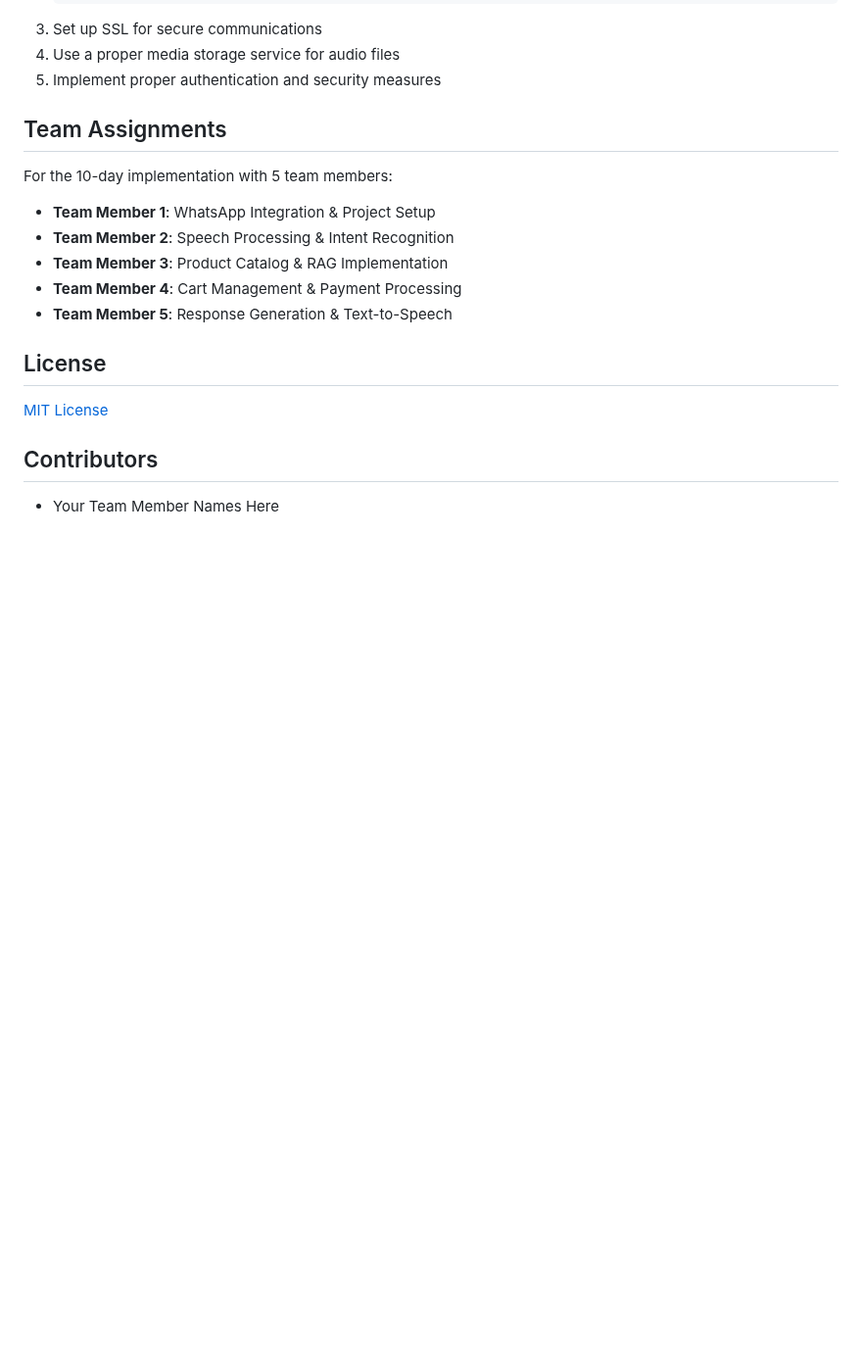
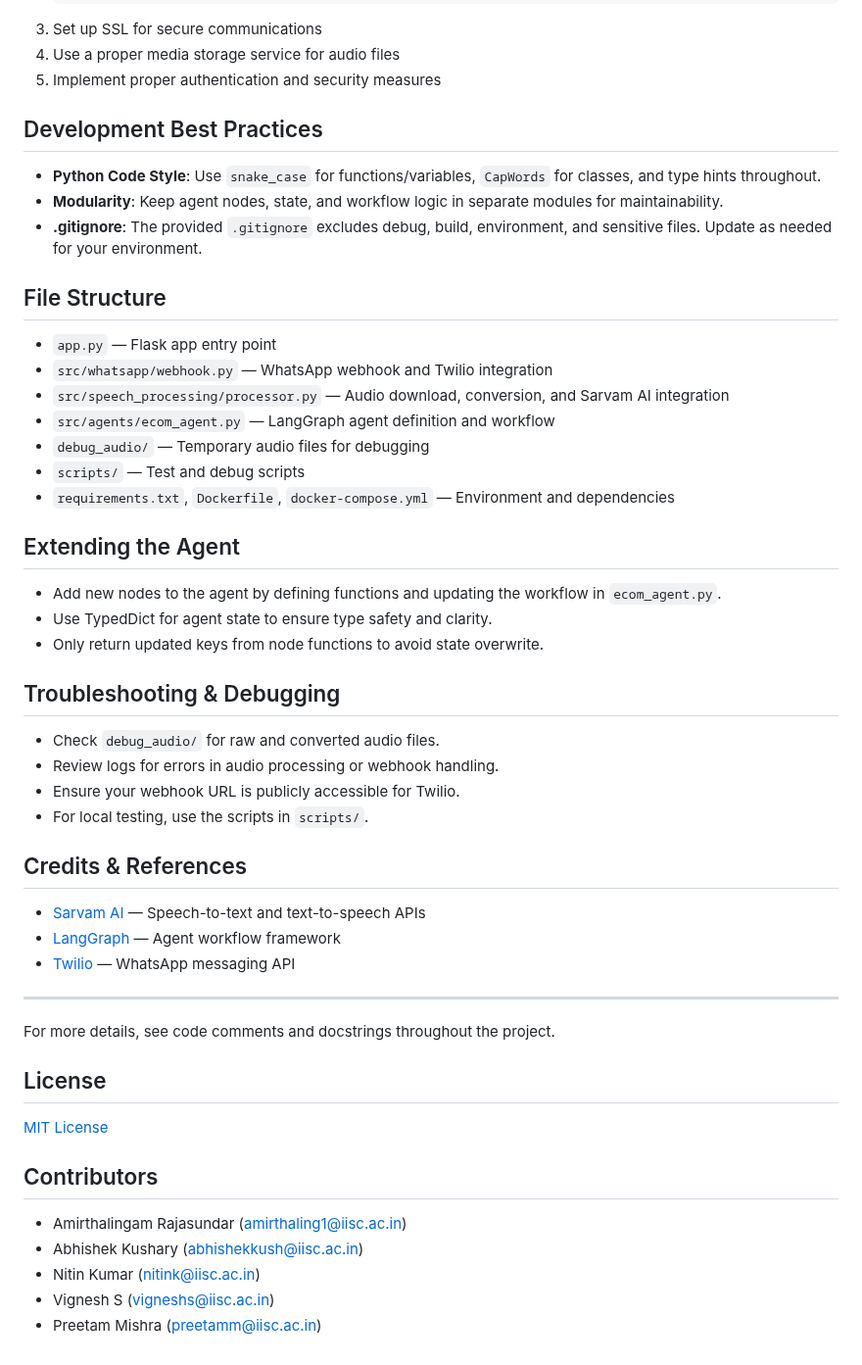
Before and after one commit to amirthalingamrajasundar/IndicCommerce, a Markdown page: README.md, the part around one of its changes. Shown at 98% size. Drawn GitHub-style; blank space fills up the shorter version.

```diff
--- a/README.md
+++ b/README.md
@@ -178,15 +180,38 @@ For production deployment:
 4. Use a proper media storage service for audio files
 5. Implement proper authentication and security measures
 
-## Team Assignments
+## Development Best Practices
+- **Python Code Style**: Use `snake_case` for functions/variables, `CapWords` for classes, and type hints throughout.
+- **Modularity**: Keep agent nodes, state, and workflow logic in separate modules for maintainability.
+- **.gitignore**: The provided `.gitignore` excludes debug, build, environment, and sensitive files. Update as needed for your environment.
 
-For the 10-day implementation with 5 team members:
+## File Structure
+- `app.py` — Flask app entry point
+- `src/whatsapp/webhook.py` — WhatsApp webhook and Twilio integration
+- `src/speech_processing/processor.py` — Audio download, conversion, and Sarvam AI integration
+- `src/agents/ecom_agent.py` — LangGraph agent definition and workflow
+- `debug_audio/` — Temporary audio files for debugging
+- `scripts/` — Test and debug scripts
+- `requirements.txt`, `Dockerfile`, `docker-compose.yml` — Environment and dependencies
 
-- **Team Member 1**: WhatsApp Integration & Project Setup
-- **Team Member 2**: Speech Processing & Intent Recognition
-- **Team Member 3**: Product Catalog & RAG Implementation
-- **Team Member 4**: Cart Management & Payment Processing
-- **Team Member 5**: Response Generation & Text-to-Speech
+## Extending the Agent
+- Add new nodes to the agent by defining functions and updating the workflow in `ecom_agent.py`.
+- Use TypedDict for agent state to ensure type safety and clarity.
+- Only return updated keys from node functions to avoid state overwrite.
+
+## Troubleshooting & Debugging
+- Check `debug_audio/` for raw and converted audio files.
+- Review logs for errors in audio processing or webhook handling.
+- Ensure your webhook URL is publicly accessible for Twilio.
+- For local testing, use the scripts in `scripts/`.
+
+## Credits & References
+- [Sarvam AI](https://sarvam.ai/) — Speech-to-text and text-to-speech APIs
+- [LangGraph](https://langgraph.org/) — Agent workflow framework
+- [Twilio](https://www.twilio.com/) — WhatsApp messaging API
+
+---
+For more details, see code comments and docstrings throughout the project.
 
 ## License
 
@@ -194,4 +219,8 @@ For the 10-day implementation with 5 team members:
 
 ## Contributors
 
-- Your Team Member Names Here
+- Amirthalingam Rajasundar (amirthaling1@iisc.ac.in)
+- Abhishek Kushary (abhishekkush@iisc.ac.in)
+- Nitin Kumar (nitink@iisc.ac.in)
+- Vignesh S (vigneshs@iisc.ac.in)
+- Preetam Mishra (preetamm@iisc.ac.in)
```
Also changed, not shown: other parts of README.md (+9 -7 lines).
